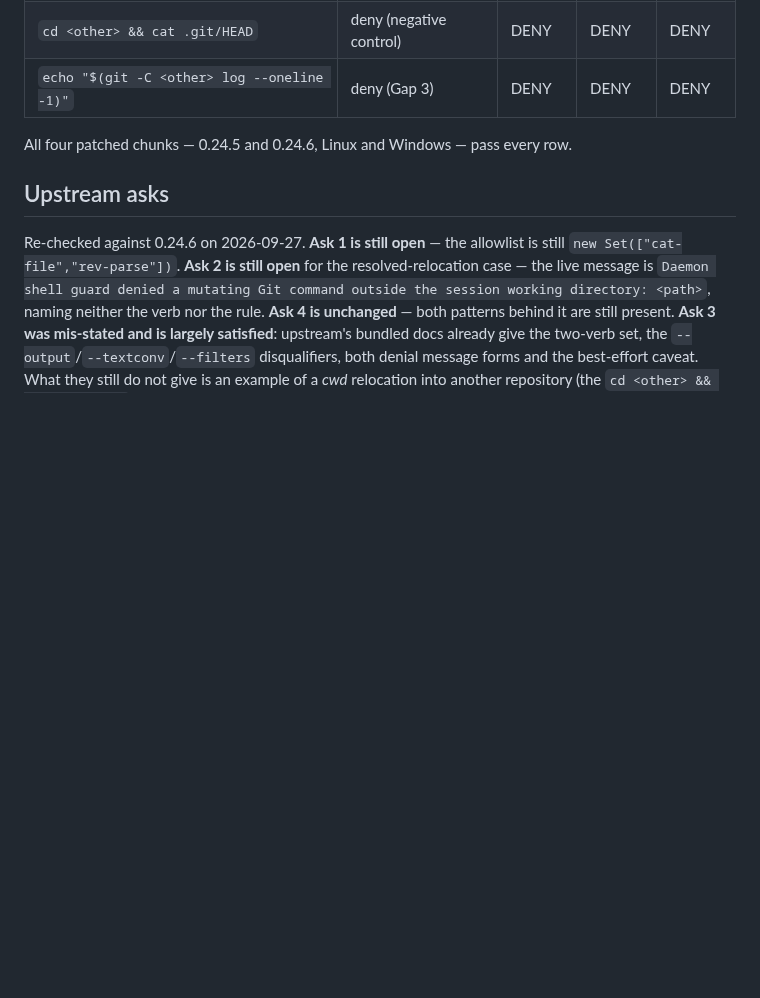
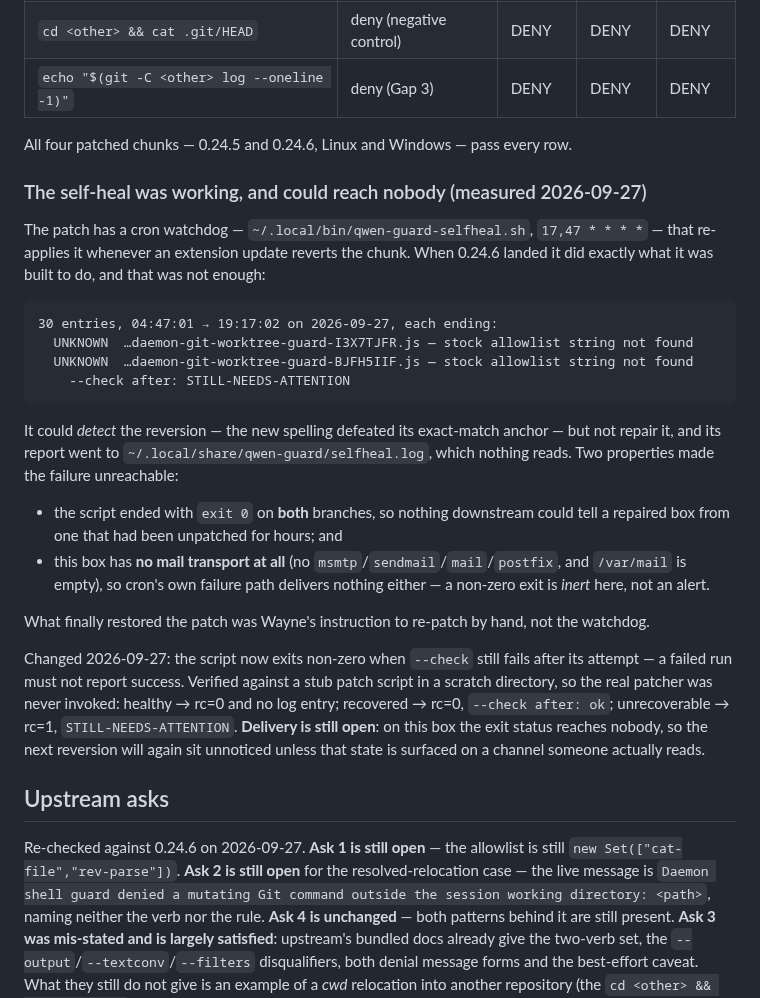
Before and after one commit to waynegault/ubuntu-console, a Markdown page: docs/qwen-shell-guard-audit.md, the part around the change. GitHub-like rendering; blank space fills up the shorter version.

Commit message:
docs(guard): the self-heal detected the reversion for 15 hours and reached nobody
The cron watchdog did its job — 30 consecutive runs, 04:47:01 to 19:17:02 on
2026-09-27, each finding the 0.24.6 chunks unpatched and reporting
STILL-NEEDS-ATTENTION — and changed nothing. The patch script's exact-match anchor
could not repair the new spelling, the report went to a log nothing reads, and the
script exited 0 on BOTH branches, so nothing downstream could tell a repaired box
from an unrepaired one. This box has no mail transport at all (no msmtp/sendmail/
mail/postfix, empty /var/mail), so cron's own failure path delivers nothing either:
a non-zero exit is inert here, not an alert. What restored the patch was Wayne's
instruction to re-patch by hand.

The script now exits non-zero when --check still fails after its attempt — a failed
run must not report success — verified against a stub patcher in a scratch dir so
the real one was never invoked: healthy → rc=0 and no log entry, recovered → rc=0
and "check after: ok", unrecoverable → rc=1. Delivery is still open, and the doc
says so rather than implying the gap is closed.

```diff
--- a/docs/qwen-shell-guard-audit.md
+++ b/docs/qwen-shell-guard-audit.md
@@ -408,6 +408,36 @@ The 15 rows run on 2026-09-27 (session cwd `~/ubuntu-console`, other repo `~/inv
 
 All four patched chunks — 0.24.5 and 0.24.6, Linux and Windows — pass every row.
 
+### The self-heal was working, and could reach nobody (measured 2026-09-27)
+
+The patch has a cron watchdog — `~/.local/bin/qwen-guard-selfheal.sh`, `17,47 * * * *` — that
+re-applies it whenever an extension update reverts the chunk. When 0.24.6 landed it did exactly
+what it was built to do, and that was not enough:
+
+    30 entries, 04:47:01 → 19:17:02 on 2026-09-27, each ending:
+      UNKNOWN  …daemon-git-worktree-guard-I3X7TJFR.js — stock allowlist string not found
+      UNKNOWN  …daemon-git-worktree-guard-BJFH5IIF.js — stock allowlist string not found
+        --check after: STILL-NEEDS-ATTENTION
+
+It could *detect* the reversion — the new spelling defeated its exact-match anchor — but not
+repair it, and its report went to `~/.local/share/qwen-guard/selfheal.log`, which nothing reads.
+Two properties made the failure unreachable:
+
+* the script ended with `exit 0` on **both** branches, so nothing downstream could tell a repaired
+  box from one that had been unpatched for hours; and
+* this box has **no mail transport at all** (no `msmtp`/`sendmail`/`mail`/`postfix`, and `/var/mail`
+  is empty), so cron's own failure path delivers nothing either — a non-zero exit is *inert* here,
+  not an alert.
+
+What finally restored the patch was Wayne's instruction to re-patch by hand, not the watchdog.
+
+Changed 2026-09-27: the script now exits non-zero when `--check` still fails after its attempt — a
+failed run must not report success. Verified against a stub patch script in a scratch directory, so
+the real patcher was never invoked: healthy → rc=0 and no log entry; recovered → rc=0,
+`--check after: ok`; unrecoverable → rc=1, `STILL-NEEDS-ATTENTION`. **Delivery is still open**: on
+this box the exit status reaches nobody, so the next reversion will again sit unnoticed unless that
+state is surfaced on a channel someone actually reads.
+
 ## Upstream asks
 
 Re-checked against 0.24.6 on 2026-09-27. **Ask 1 is still open** — the allowlist is still
```
